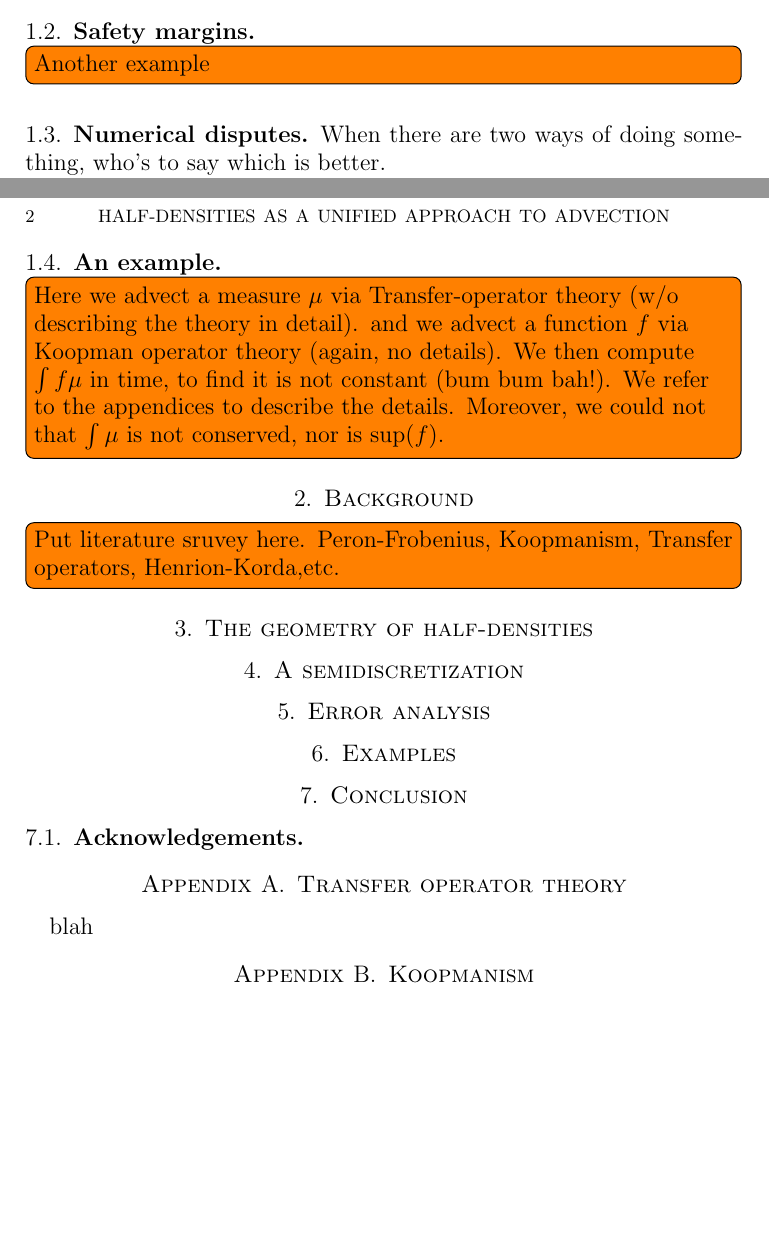
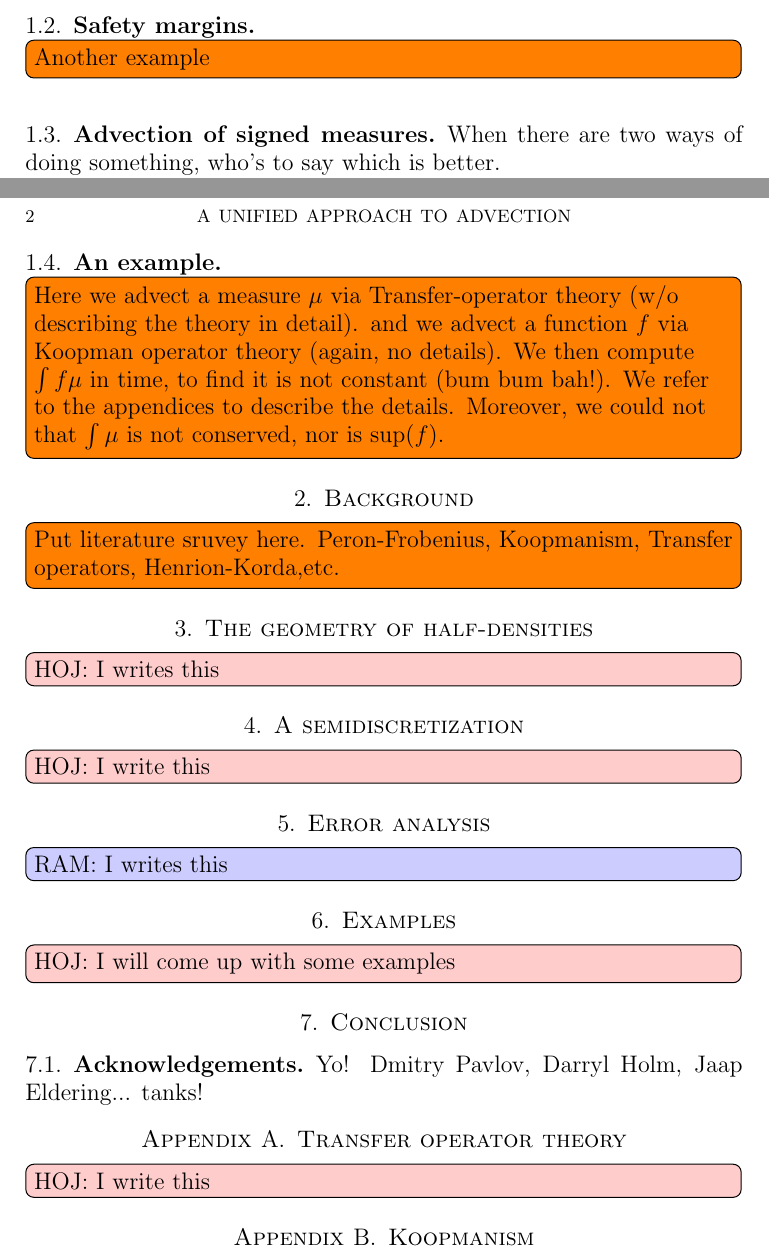
Before and after one commit to hoj201/half_density_advection_paper, a LaTeX paper (JacobsVasudevan2014.tex): two parts of pages 1 and 2 of 2, joined at a grey line, cut so that both start at the same text, the shorter picture padded with empty space. Compiled offline with pdfLaTeX.

Commit message:
added some comments

```diff
--- a/JacobsVasudevan2014.tex
+++ b/JacobsVasudevan2014.tex
@@ -1,6 +1,10 @@
 \documentclass[12pt]{amsart}
 \usepackage{todonotes}
-\title{Half-densities as a unified approach to advection}
+
+\newcommand{\hoj}[1]{\todo[inline, color=red!20]{HOJ: #1}}
+\newcommand{\ram}[1]{\todo[inline, color=blue!20]{RAM: #1}}
+
+\title{A unified approach to advection}
 
 \begin{document}
 \maketitle
@@ -44,8 +48,8 @@ This baseline behavior is a pre-requisite for having confidence in a climate mod
 \label{sec:safety}
 \todo[inline]{Another example}
 
-\subsection{Numerical disputes}
-\label{sec:disputes}
+\subsection{Advection of signed measures}
+\label{sec:signed}
 When there are two ways of doing something, who's to say which is better.
 
 \subsection{An example}
@@ -63,18 +67,22 @@ Henrion-Korda,etc.}
 \section{The geometry of half-densities}
 \label{sec:half_densities}
 
+\hoj{I writes this}
 
 \section{A semidiscretization}
 \label{sec:semi_discretization}
 
+\hoj{I write this}
 
 \section{Error analysis}
 \label{sec:error}
 
+\ram{I writes this}
 
 \section{Examples}
 \label{sec:examples}
 
+\hoj{I will come up with some examples}
 
 \section{Conclusion}
 \label{sec:conclusion}
@@ -83,10 +91,12 @@ Henrion-Korda,etc.}
 \subsection{Acknowledgements}
 \label{sec:ack}
 
+Yo!  Dmitry Pavlov, Darryl Holm, Jaap Eldering... tanks!
 
 \appendix
 
 \section{Transfer operator theory}
-blah
+
+\hoj{I write this}
 
 \section{Koopmanism}
```
Also changed, not shown: JacobsVasudevan2014.tex (2 more changed lines).
